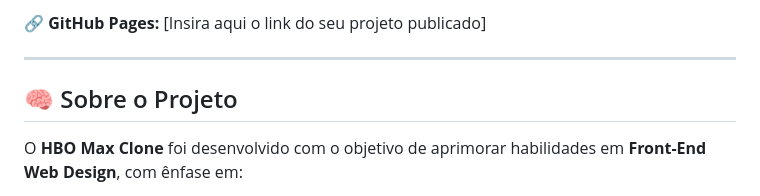
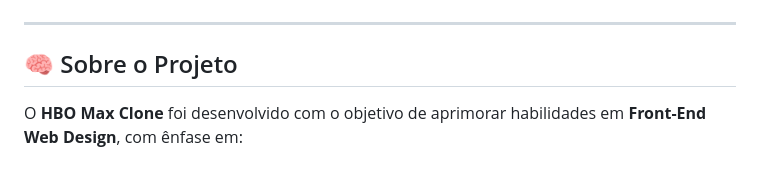
Before and after one commit to detofollisilva/hbomaxclone, a Markdown page: README.md, the part around the change printed below. Drawn GitHub-style.

```diff
--- a/README.md
+++ b/README.md
@@ -9,5 +10,4 @@ O projeto foi criado com foco em **design responsivo**, **interatividade visual*
 
-🔗 **GitHub Pages:** [Insira aqui o link do seu projeto publicado]
 
 ---
 
```
Also changed, not shown: other parts of README.md (+1 -0 lines).
